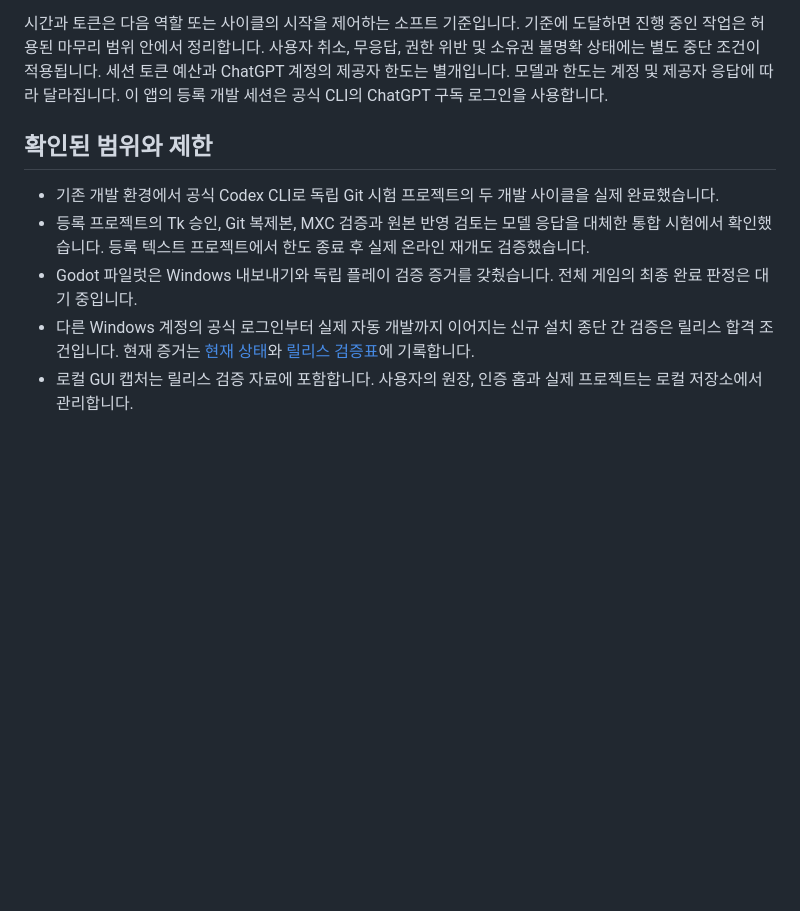
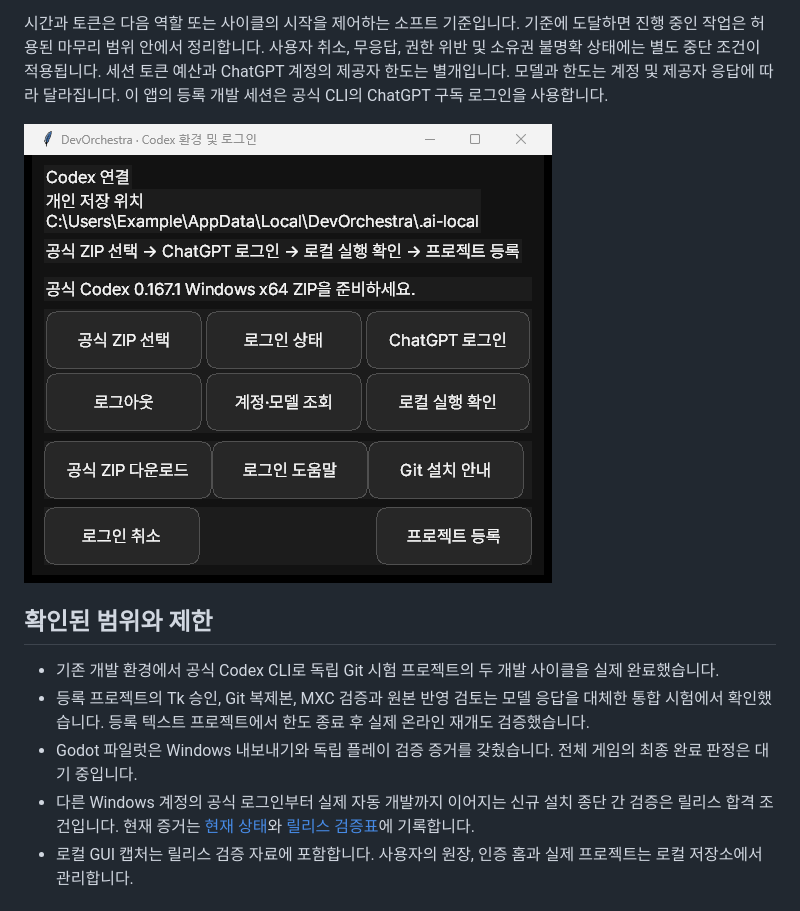
Before and after one commit to RuinaR/DevOrchestra, a Markdown page: README.md, the part around one of its changes. Rendered like a GitHub page; pictures changed too: docs/windows-codex-setup.png (added); blank space fills up the shorter version.

Commit message:
Document Windows release checks and include a public setup screenshot

```diff
--- a/README.md
+++ b/README.md
@@ -15,6 +15,8 @@ DevOrchestra는 Windows에서 Codex 개발을 관리하는 Command Center입니
 
 시간과 토큰은 다음 역할 또는 사이클의 시작을 제어하는 소프트 기준입니다. 기준에 도달하면 진행 중인 작업은 허용된 마무리 범위 안에서 정리합니다. 사용자 취소, 무응답, 권한 위반 및 소유권 불명확 상태에는 별도 중단 조건이 적용됩니다. 세션 토큰 예산과 ChatGPT 계정의 제공자 한도는 별개입니다. 모델과 한도는 계정 및 제공자 응답에 따라 달라집니다. 이 앱의 등록 개발 세션은 공식 CLI의 ChatGPT 구독 로그인을 사용합니다.
 
+![예제 사용자로 표시한 Codex 환경 및 로그인 화면](docs/windows-codex-setup.png)
+
 ## 확인된 범위와 제한
 
 - 기존 개발 환경에서 공식 Codex CLI로 독립 Git 시험 프로젝트의 두 개발 사이클을 실제 완료했습니다.
```
Also changed, not shown: other parts of README.md (+2 -2 lines), docs/WINDOWS-RELEASE-QA.md (+7 -0 lines), 2 other files.
